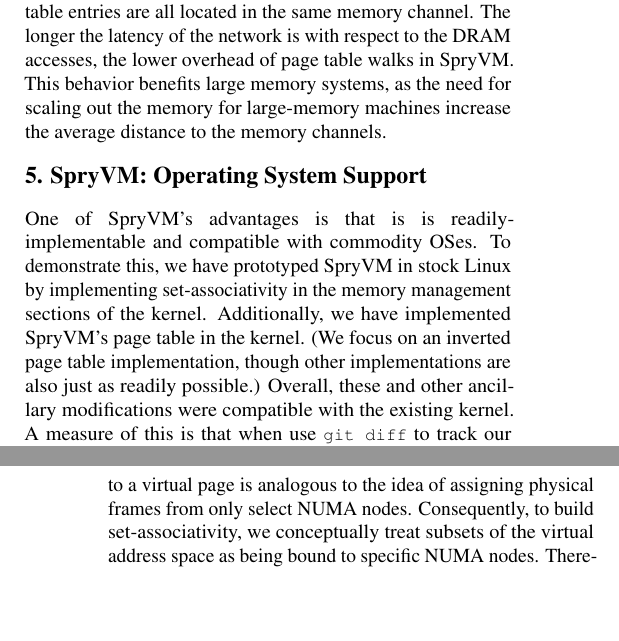
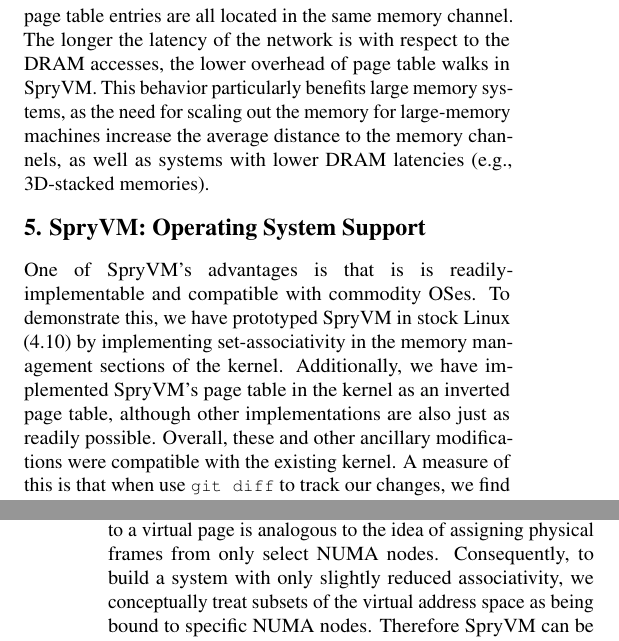
Before and after one commit to javpicorel/spryvm, a LaTeX document (template.tex, which reads tex/associativity.tex, tex/os.tex): two parts of the columns of pages 5 and 6 of 12, joined at a grey line, cut so that both start at the same text, the shorter picture padded with empty space. Compiled offline with pdfLaTeX.

Commit message:
checkpoint

```diff
--- a/tex/associativity.tex
+++ b/tex/associativity.tex
@@ -114,9 +114,10 @@
 network communication as the page table entries are all located in the
 same memory channel. The longer the latency of the network is with
 respect to the DRAM accesses, the lower overhead of page table walks
-in SpryVM. This behavior benefits large memory systems, as the need
+in SpryVM. This behavior particularly benefits large memory systems, as the need
 for scaling out the memory for large-memory machines increase the
-average distance to the memory channels.
+average distance to the memory channels, as well as systems with lower DRAM
+latencies (e.g., 3D-stacked memories).
 
 
 \begin{figure*}
--- a/tex/os.tex
+++ b/tex/os.tex
@@ -3,11 +3,11 @@
 
 One of SpryVM's advantages is that is is readily-implementable and
 compatible with commodity OSes. To demonstrate this, we have
-prototyped SpryVM in stock Linux by implementing set-associativity in
+prototyped SpryVM in stock Linux (4.10) by implementing set-associativity in
 the memory management sections of the kernel. Additionally, we have
-implemented SpryVM's page table in the kernel. (We focus on an
-inverted page table implementation, though other implementations are
-also just as readily possible.) Overall, these and other ancillary
+implemented SpryVM's page table in the kernel as an inverted page table,
+although other implementations are also just as readily possible.
+Overall, these and other ancillary
 modifications were compatible with the existing kernel. A measure of
 this is that when use \verb|git diff| to track our changes, we find
 the following: \texttt{20 files changed, 266 insertions(+), 43
@@ -20,7 +20,7 @@
 (i.e., {\it membind}). In other words, we observed that the notion of
 mapping only a fixed set of physical frames to a virtual page is
 analogous to the idea of assigning physical frames from only select
-NUMA nodes. Consequently, to build set-associativity, we conceptually
-treat subsets of the virtual address space as being bound to specific
+NUMA nodes. Consequently, to build a system with only slightly reduced associativity,
+we conceptually treat subsets of the virtual address space as being bound to specific
 NUMA nodes. Therefore SpryVM can be implemented in a manner that
 reuses {\it membind} code paths such that each memory set is treated
```
Also changed, not shown: tex/methodology.tex (+2 -3 lines), tex/our_approach.tex (+4 -4 lines), tex/associativity.tex (6 more changed lines), tex/os.tex (7 more changed lines).
